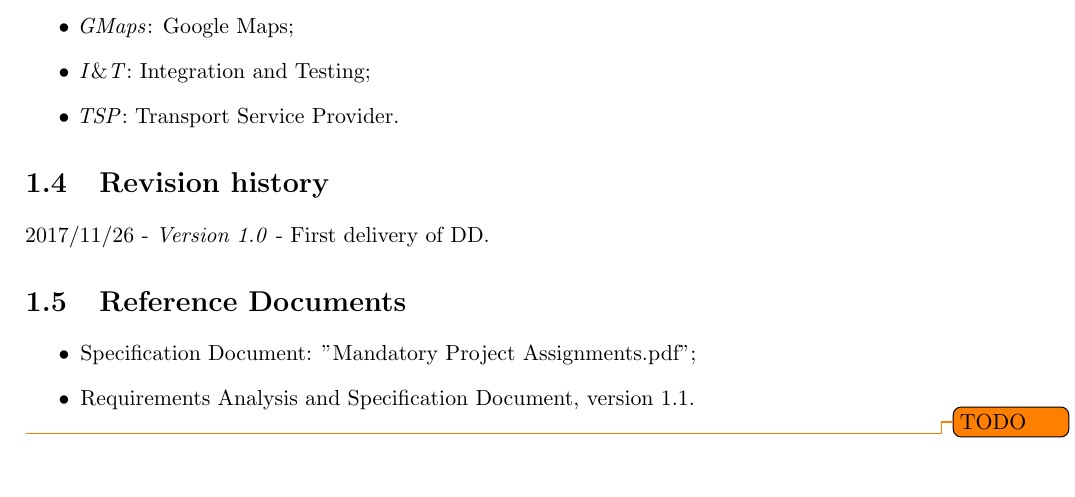
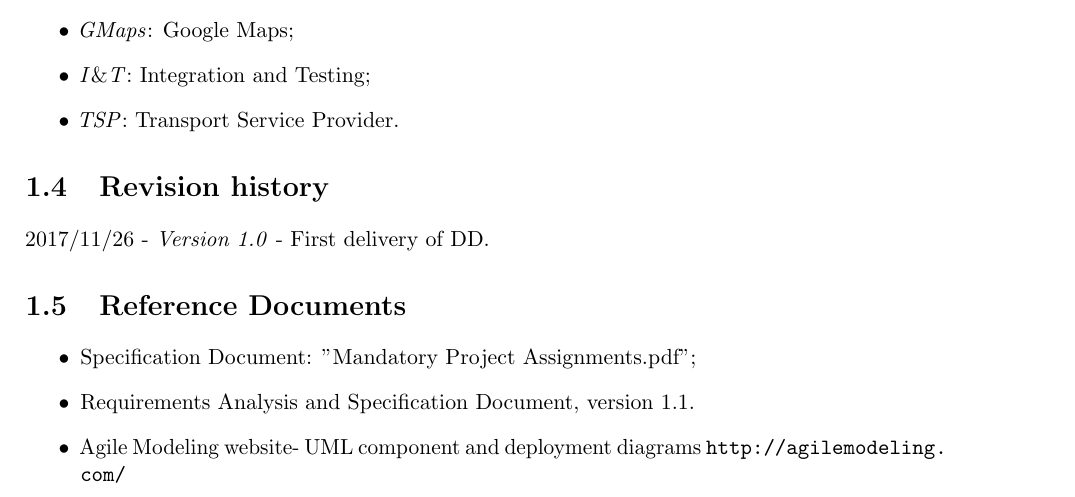
Before and after one commit to JustSalva/MelziPinaSalvadore, a LaTeX document (DD/DD.tex, which reads DD/1-Introduction/5-reference_documents.tex): part of page 6 of 58, cut so that both start at the same text. Compiled offline with pdfLaTeX.

Commit message:
reference documents updated

```diff
--- a/DD/1-Introduction/5-reference_documents.tex
+++ b/DD/1-Introduction/5-reference_documents.tex
@@ -1,5 +1,5 @@
 \begin{itemize}
 \item Specification Document: "Mandatory Project Assignments.pdf";
 \item Requirements Analysis and Specification Document, version 1.1.
+\item Agile Modeling website- UML component and deployment diagrams \url{http://agilemodeling.com/}
 \end{itemize}
-\todo{TODO}
```
